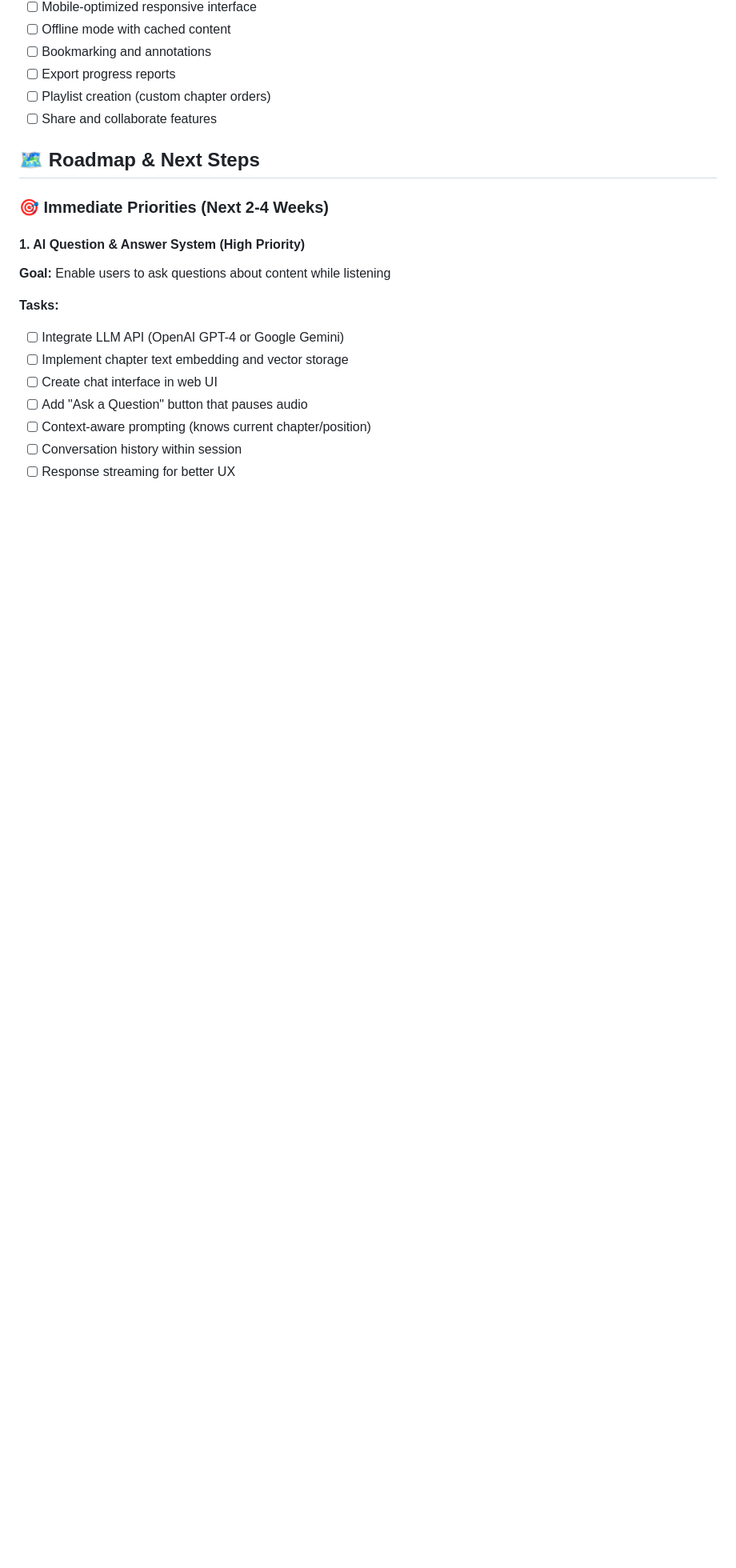
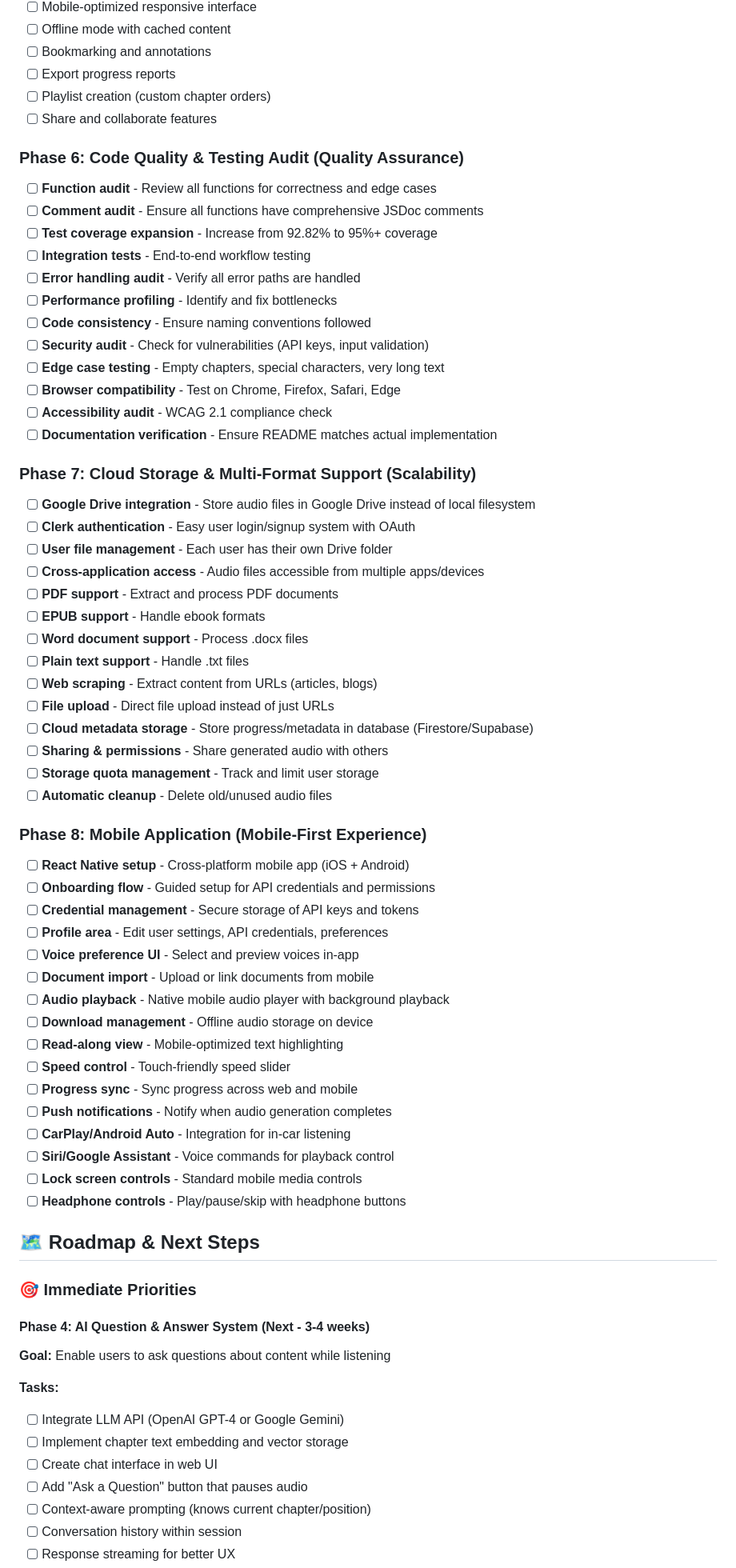
Before and after one commit to pjlosco/bookreaderagent, a Markdown page: README.md, the part around the change printed below. Shown: that part at 80% size. Rendered like a GitHub page; blank space fills up the shorter version.

```diff
--- a/README.md
+++ b/README.md
@@ -200,11 +200,59 @@ The Book Reader Agent bridges the gap between written content and audio consumpt
 - [ ] Playlist creation (custom chapter orders)
 - [ ] Share and collaborate features
 
+### Phase 6: Code Quality & Testing Audit (Quality Assurance)
+- [ ] **Function audit** - Review all functions for correctness and edge cases
+- [ ] **Comment audit** - Ensure all functions have comprehensive JSDoc comments
+- [ ] **Test coverage expansion** - Increase from 92.82% to 95%+ coverage
+- [ ] **Integration tests** - End-to-end workflow testing
+- [ ] **Error handling audit** - Verify all error paths are handled
+- [ ] **Performance profiling** - Identify and fix bottlenecks
+- [ ] **Code consistency** - Ensure naming conventions followed
+- [ ] **Security audit** - Check for vulnerabilities (API keys, input validation)
+- [ ] **Edge case testing** - Empty chapters, special characters, very long text
+- [ ] **Browser compatibility** - Test on Chrome, Firefox, Safari, Edge
+- [ ] **Accessibility audit** - WCAG 2.1 compliance check
+- [ ] **Documentation verification** - Ensure README matches actual implementation
+
+### Phase 7: Cloud Storage & Multi-Format Support (Scalability)
+- [ ] **Google Drive integration** - Store audio files in Google Drive instead of local filesystem
+- [ ] **Clerk authentication** - Easy user login/signup system with OAuth
+- [ ] **User file management** - Each user has their own Drive folder
+- [ ] **Cross-application access** - Audio files accessible from multiple apps/devices
+- [ ] **PDF support** - Extract and process PDF documents
+- [ ] **EPUB support** - Handle ebook formats
+- [ ] **Word document support** - Process .docx files
+- [ ] **Plain text support** - Handle .txt files
+- [ ] **Web scraping** - Extract content from URLs (articles, blogs)
+- [ ] **File upload** - Direct file upload instead of just URLs
+- [ ] **Cloud metadata storage** - Store progress/metadata in database (Firestore/Supabase)
+- [ ] **Sharing & permissions** - Share generated audio with others
+- [ ] **Storage quota management** - Track and limit user storage
+- [ ] **Automatic cleanup** - Delete old/unused audio files
+
+### Phase 8: Mobile Application (Mobile-First Experience)
+- [ ] **React Native setup** - Cross-platform mobile app (iOS + Android)
+- [ ] **Onboarding flow** - Guided setup for API credentials and permissions
+- [ ] **Credential management** - Secure storage of API keys and tokens
+- [ ] **Profile area** - Edit user settings, API credentials, preferences
+- [ ] **Voice preference UI** - Select and preview voices in-app
+- [ ] **Document import** - Upload or link documents from mobile
+- [ ] **Audio playback** - Native mobile audio player with background playback
+- [ ] **Download management** - Offline audio storage on device
+- [ ] **Read-along view** - Mobile-optimized text highlighting
+- [ ] **Speed control** - Touch-friendly speed slider
+- [ ] **Progress sync** - Sync progress across web and mobile
+- [ ] **Push notifications** - Notify when audio generation completes
+- [ ] **CarPlay/Android Auto** - Integration for in-car listening
+- [ ] **Siri/Google Assistant** - Voice commands for playback control
+- [ ] **Lock screen controls** - Standard mobile media controls
+- [ ] **Headphone controls** - Play/pause/skip with headphone buttons
+
 ## 🗺️ Roadmap & Next Steps
 
-### 🎯 Immediate Priorities (Next 2-4 Weeks)
+### 🎯 Immediate Priorities
 
-#### 1. AI Question & Answer System (High Priority)
+#### Phase 4: AI Question & Answer System (Next - 3-4 weeks)
 **Goal:** Enable users to ask questions about content while listening
 
 **Tasks:**
```
Also changed, not shown: other parts of README.md (+56 -45 lines).
